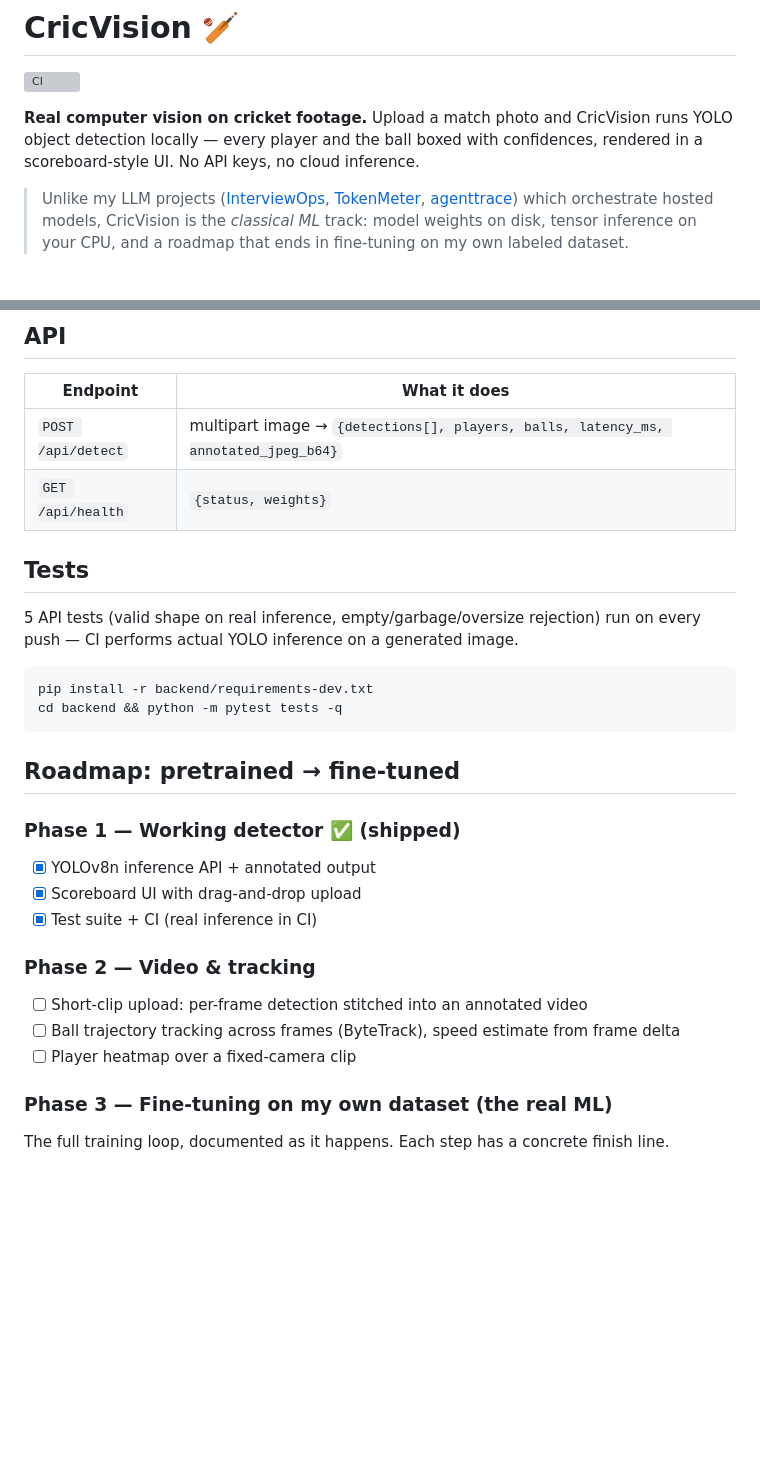
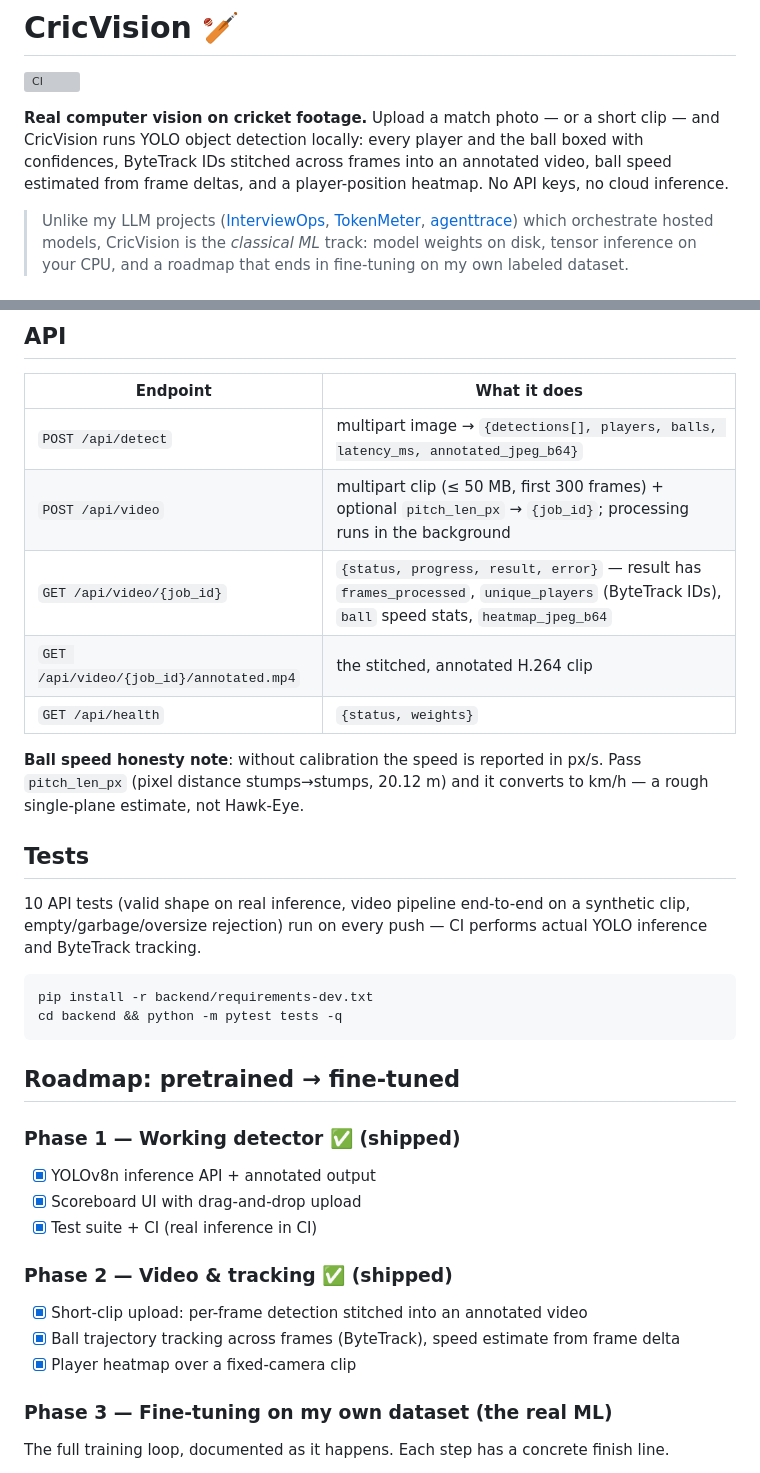
Before and after one commit to eklavya2201/cricvision, a Markdown page: README.md, 2 parts joined by grey strips. Rendered like a GitHub page; blank space fills up the shorter version; grey boxes are pictures that could not be loaded.

Commit message:
docs: Phase 2 shipped — video endpoints, speed calibration note
Co-Authored-By: Claude Fable 5 <noreply@anthropic.com>

````diff
--- a/README.md
+++ b/README.md
@@ -2,7 +2,7 @@
 
 [![CI](https://github.com/eklavya2201/cricvision/actions/workflows/ci.yml/badge.svg)](https://github.com/eklavya2201/cricvision/actions/workflows/ci.yml)
 
-**Real computer vision on cricket footage.** Upload a match photo and CricVision runs YOLO object detection locally — every player and the ball boxed with confidences, rendered in a scoreboard-style UI. No API keys, no cloud inference.
+**Real computer vision on cricket footage.** Upload a match photo — or a short clip — and CricVision runs YOLO object detection locally: every player and the ball boxed with confidences, ByteTrack IDs stitched across frames into an annotated video, ball speed estimated from frame deltas, and a player-position heatmap. No API keys, no cloud inference.
 
 > Unlike my LLM projects ([InterviewOps](https://github.com/eklavya2201/InterviewOPS), [TokenMeter](https://github.com/eklavya2201/Token-Meter), [agenttrace](https://github.com/eklavya2201/agenttrace)) which orchestrate hosted models, CricVision is the *classical ML* track: model weights on disk, tensor inference on your CPU, and a roadmap that ends in fine-tuning on my own labeled dataset.
 
@@ -35,11 +35,16 @@ Open **http://localhost:8000**, drop in any cricket photo, hit **Detect**. First
 | Endpoint | What it does |
 |---|---|
 | `POST /api/detect` | multipart image → `{detections[], players, balls, latency_ms, annotated_jpeg_b64}` |
+| `POST /api/video` | multipart clip (≤ 50 MB, first 300 frames) + optional `pitch_len_px` → `{job_id}`; processing runs in the background |
+| `GET /api/video/{job_id}` | `{status, progress, result, error}` — result has `frames_processed`, `unique_players` (ByteTrack IDs), `ball` speed stats, `heatmap_jpeg_b64` |
+| `GET /api/video/{job_id}/annotated.mp4` | the stitched, annotated H.264 clip |
 | `GET /api/health` | `{status, weights}` |
+
+**Ball speed honesty note**: without calibration the speed is reported in px/s. Pass `pitch_len_px` (pixel distance stumps→stumps, 20.12 m) and it converts to km/h — a rough single-plane estimate, not Hawk-Eye.
 
 ## Tests
 
-5 API tests (valid shape on real inference, empty/garbage/oversize rejection) run on every push — CI performs actual YOLO inference on a generated image.
+10 API tests (valid shape on real inference, video pipeline end-to-end on a synthetic clip, empty/garbage/oversize rejection) run on every push — CI performs actual YOLO inference and ByteTrack tracking.
 
 ```bash
 pip install -r backend/requirements-dev.txt
@@ -53,10 +58,10 @@ cd backend && python -m pytest tests -q
 - [x] Scoreboard UI with drag-and-drop upload
 - [x] Test suite + CI (real inference in CI)
 
-### Phase 2 — Video & tracking
-- [ ] Short-clip upload: per-frame detection stitched into an annotated video
-- [ ] Ball trajectory tracking across frames (ByteTrack), speed estimate from frame delta
-- [ ] Player heatmap over a fixed-camera clip
+### Phase 2 — Video & tracking ✅ (shipped)
+- [x] Short-clip upload: per-frame detection stitched into an annotated video
+- [x] Ball trajectory tracking across frames (ByteTrack), speed estimate from frame delta
+- [x] Player heatmap over a fixed-camera clip
 
 ### Phase 3 — Fine-tuning on my own dataset (the real ML)
 
````
